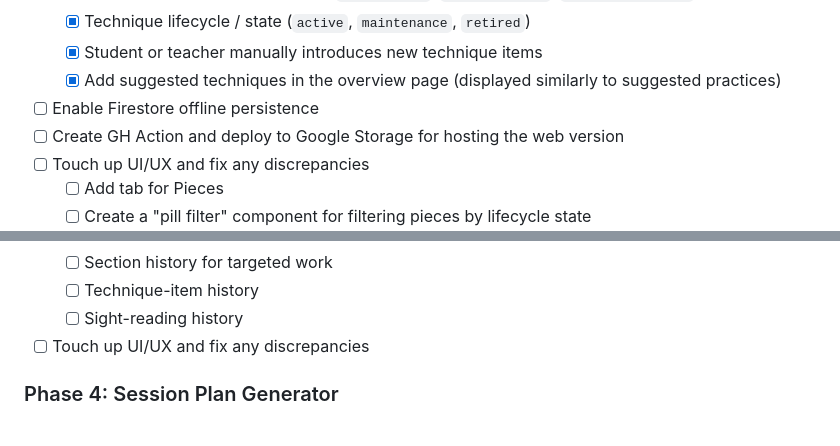
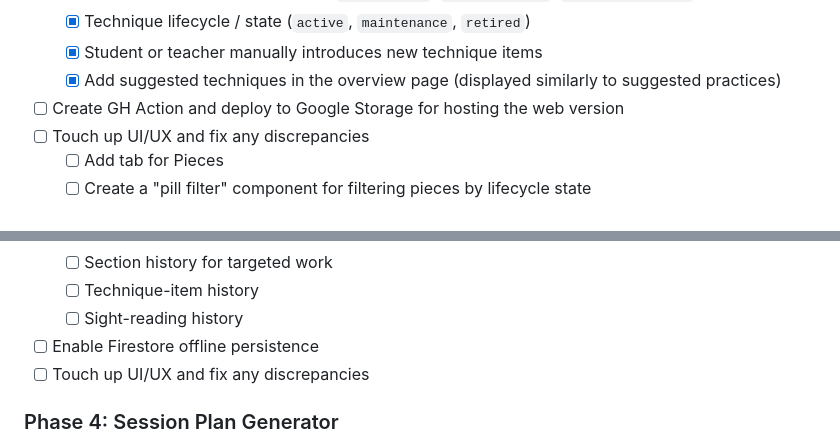
Before and after one commit to Senth/my-musical-repertoire, a Markdown page: PLAN.md, 2 parts joined by grey strips. GitHub-like rendering.

Commit message:
Update PLAN

```diff
--- a/PLAN.md
+++ b/PLAN.md
@@ -103,7 +103,6 @@ Tailwind classes are the same via NativeWind: `<View className="flex-1 p-4 bg-wh
   - [x] Technique lifecycle / state (`active`, `maintenance`, `retired`)
   - [x] Student or teacher manually introduces new technique items
   - [x] Add suggested techniques in the overview page (displayed similarly to suggested practices)
-- [ ] Enable Firestore offline persistence
 - [ ] Create GH Action and deploy to Google Storage for hosting the web version
 - [ ] Touch up UI/UX and fix any discrepancies
   - [ ] Add tab for Pieces
@@ -137,6 +136,7 @@ Tailwind classes are the same via NativeWind: `<View className="flex-1 p-4 bg-wh
   - [ ] Section history for targeted work
   - [ ] Technique-item history
   - [ ] Sight-reading history
+- [ ] Enable Firestore offline persistence
 - [ ] Touch up UI/UX and fix any discrepancies
 
 ### Phase 4: Session Plan Generator
```
